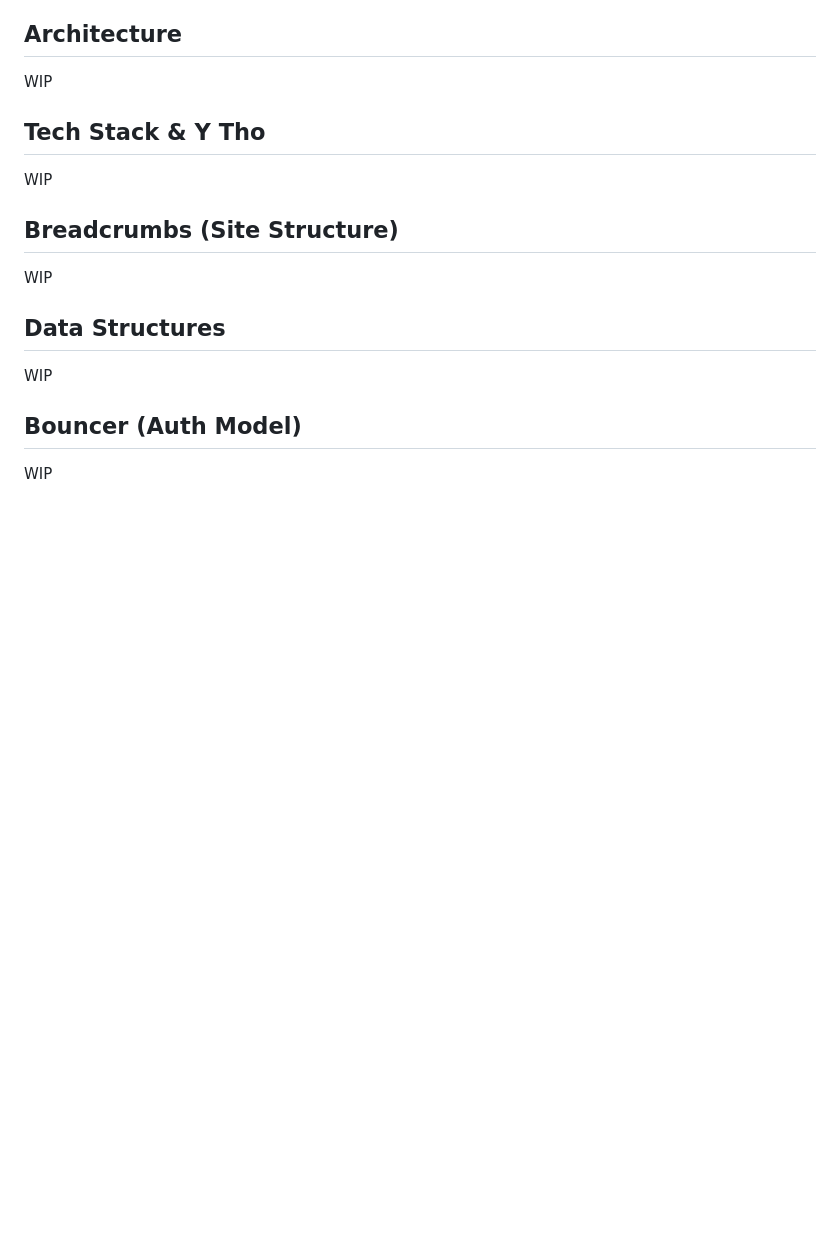
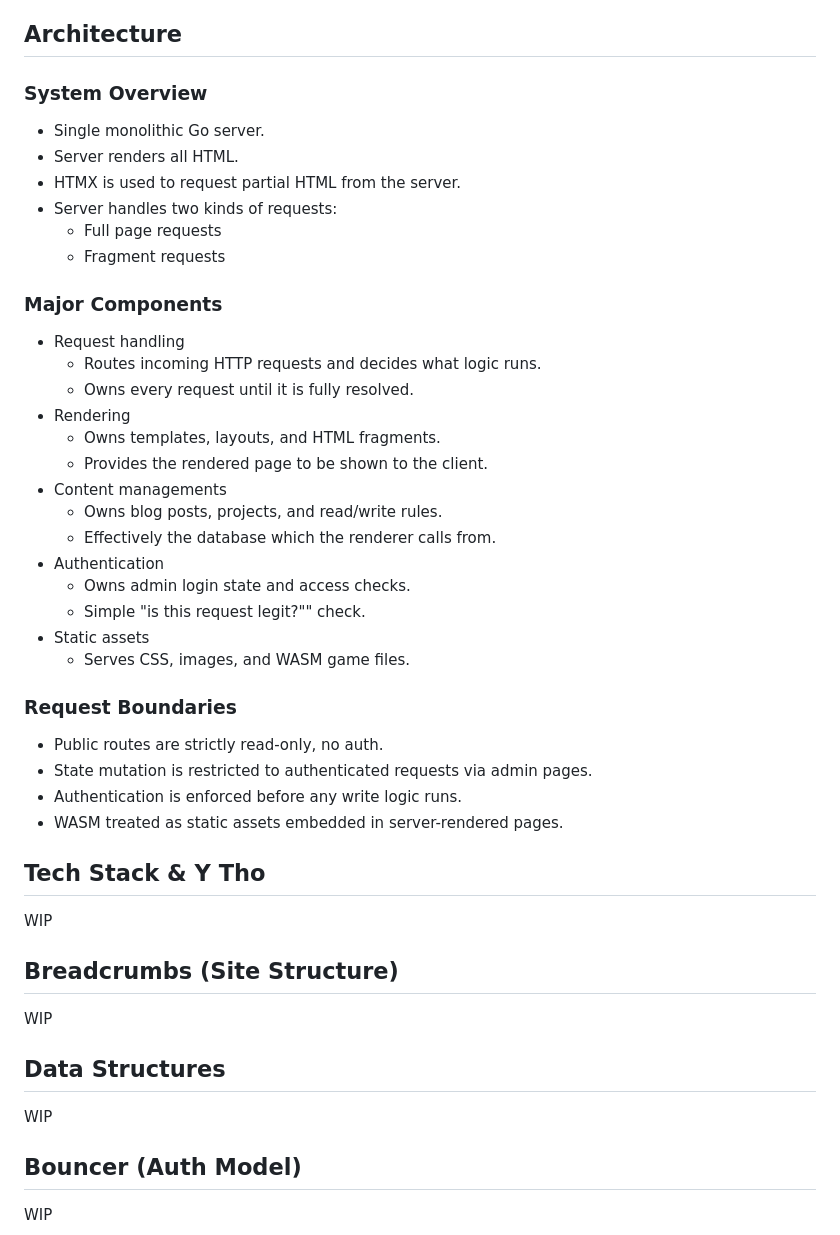
Before and after one commit to GlyphForged/gfdc-v3, a Markdown page: README.md, the part around the change. Drawn GitHub-style; blank space fills up the shorter version.

Commit message:
Completed Architecture section

```diff
--- a/README.md
+++ b/README.md
@@ -85,7 +85,38 @@ So I've boiled it down to two states: Public & Admin.
 
 ## Architecture
 
-WIP
+### System Overview
+
+- Single monolithic Go server.
+- Server renders all HTML.
+- HTMX is used to request partial HTML from the server.
+- Server handles two kinds of requests:
+  - Full page requests
+  - Fragment requests
+
+### Major Components
+
+- Request handling
+  - Routes incoming HTTP requests and decides what logic runs.
+  - Owns every request until it is fully resolved.
+- Rendering
+  - Owns templates, layouts, and HTML fragments.
+  - Provides the rendered page to be shown to the client.
+- Content managements
+  - Owns blog posts, projects, and read/write rules.
+  - Effectively the database which the renderer calls from.
+- Authentication
+  - Owns admin login state and access checks.
+  - Simple "is this request legit?"" check.
+- Static assets
+  - Serves CSS, images, and WASM game files.
+
+### Request Boundaries
+
+- Public routes are strictly read-only, no auth.
+- State mutation is restricted to authenticated requests via admin pages.
+- Authentication is enforced before any write logic runs.
+- WASM treated as static assets embedded in server-rendered pages.
 
 ## Tech Stack & Y Tho
 
```
